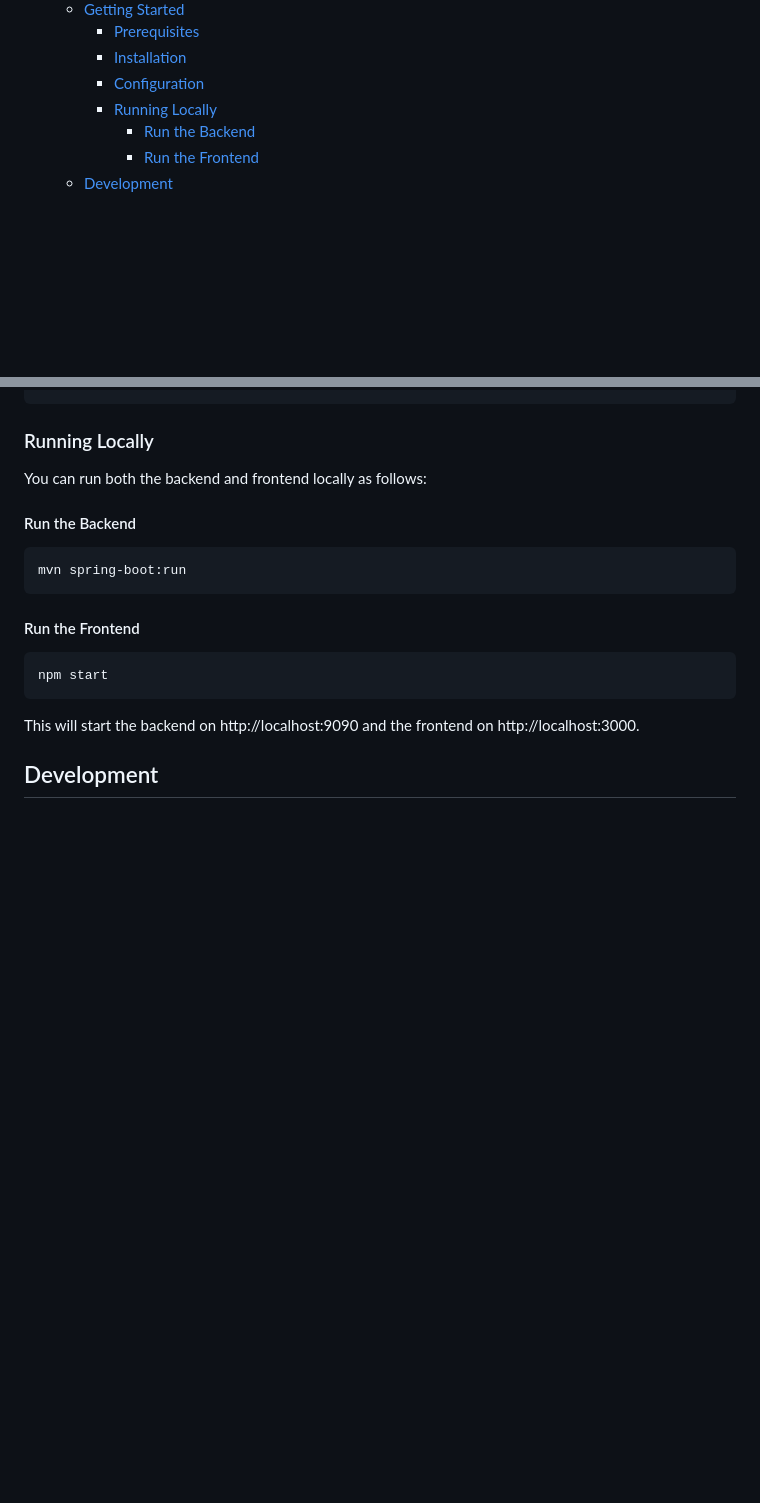
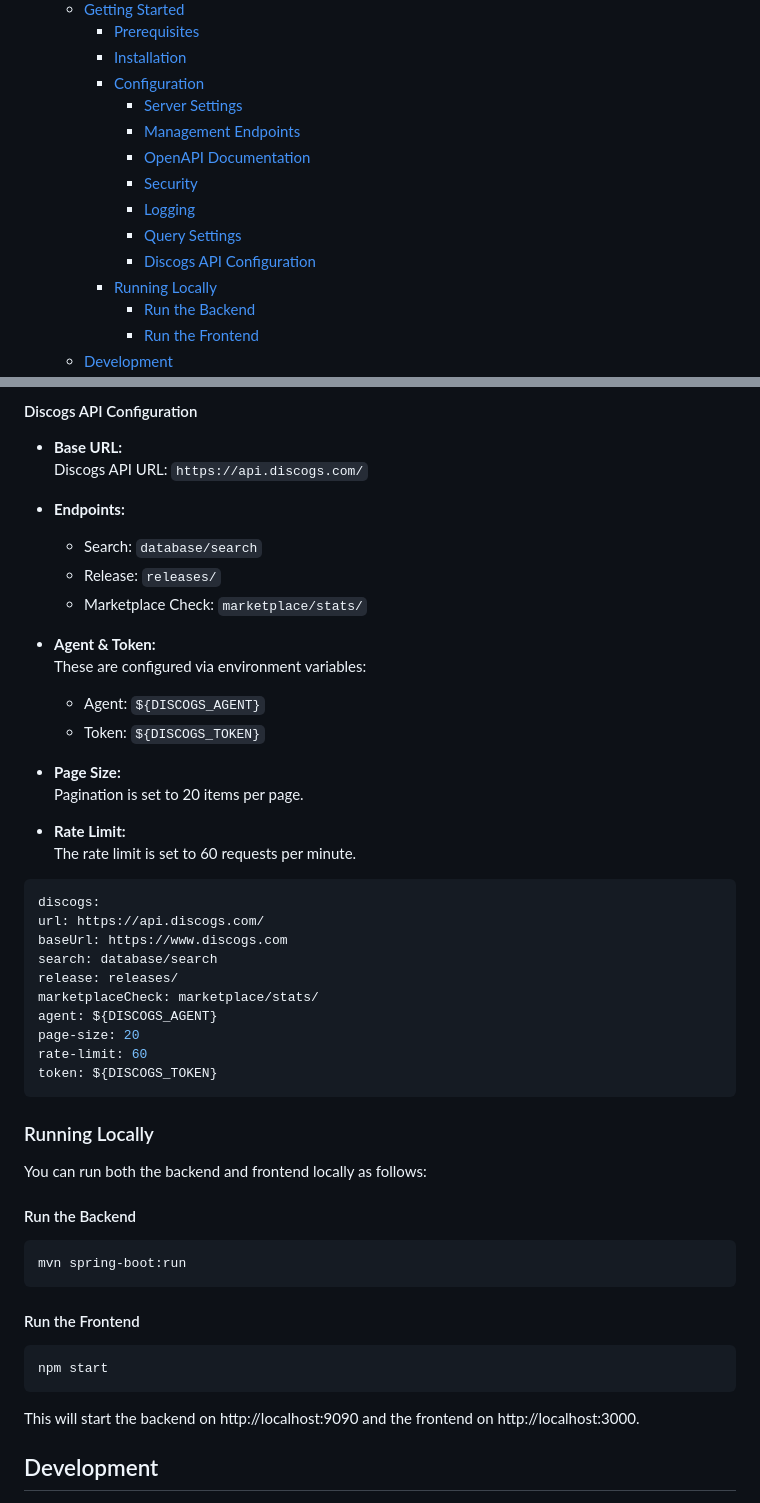
Before and after one commit to NathanOrme/discogs-query-api, a Markdown page: README.md, 2 parts joined by grey strips. Rendered like a GitHub page; blank space fills up the shorter version.

````diff
--- a/README.md
+++ b/README.md
@@ -14,6 +14,13 @@ API interactions.
         * [Prerequisites](#prerequisites)
         * [Installation](#installation)
         * [Configuration](#configuration)
+            * [Server Settings](#server-settings)
+            * [Management Endpoints](#management-endpoints)
+            * [OpenAPI Documentation](#openapi-documentation)
+            * [Security](#security)
+            * [Logging](#logging)
+            * [Query Settings](#query-settings)
+            * [Discogs API Configuration](#discogs-api-configuration)
         * [Running Locally](#running-locally)
             * [Run the Backend](#run-the-backend)
             * [Run the Frontend](#run-the-frontend)
@@ -78,3 +166,35 @@ discogs.token=YourAccessToken
+#### Discogs API Configuration
+
+- **Base URL:**
+  Discogs API URL: `https://api.discogs.com/`
+
+- **Endpoints:**
+    - Search: `database/search`
+    - Release: `releases/`
+    - Marketplace Check: `marketplace/stats/`
+
+- **Agent & Token:**
+  These are configured via environment variables:
+    - Agent: `${DISCOGS_AGENT}`
+    - Token: `${DISCOGS_TOKEN}`
+
+- **Page Size:**
+  Pagination is set to 20 items per page.
+
+- **Rate Limit:**
+  The rate limit is set to 60 requests per minute.
+
+```yaml
+discogs:
+url: https://api.discogs.com/
+baseUrl: https://www.discogs.com
+search: database/search
+release: releases/
+marketplaceCheck: marketplace/stats/
+agent: ${DISCOGS_AGENT}
+page-size: 20
+rate-limit: 60
+token: ${DISCOGS_TOKEN}
 ```
 
 ### Running Locally
````
Also changed, not shown: other parts of README.md (+89 -8 lines).
